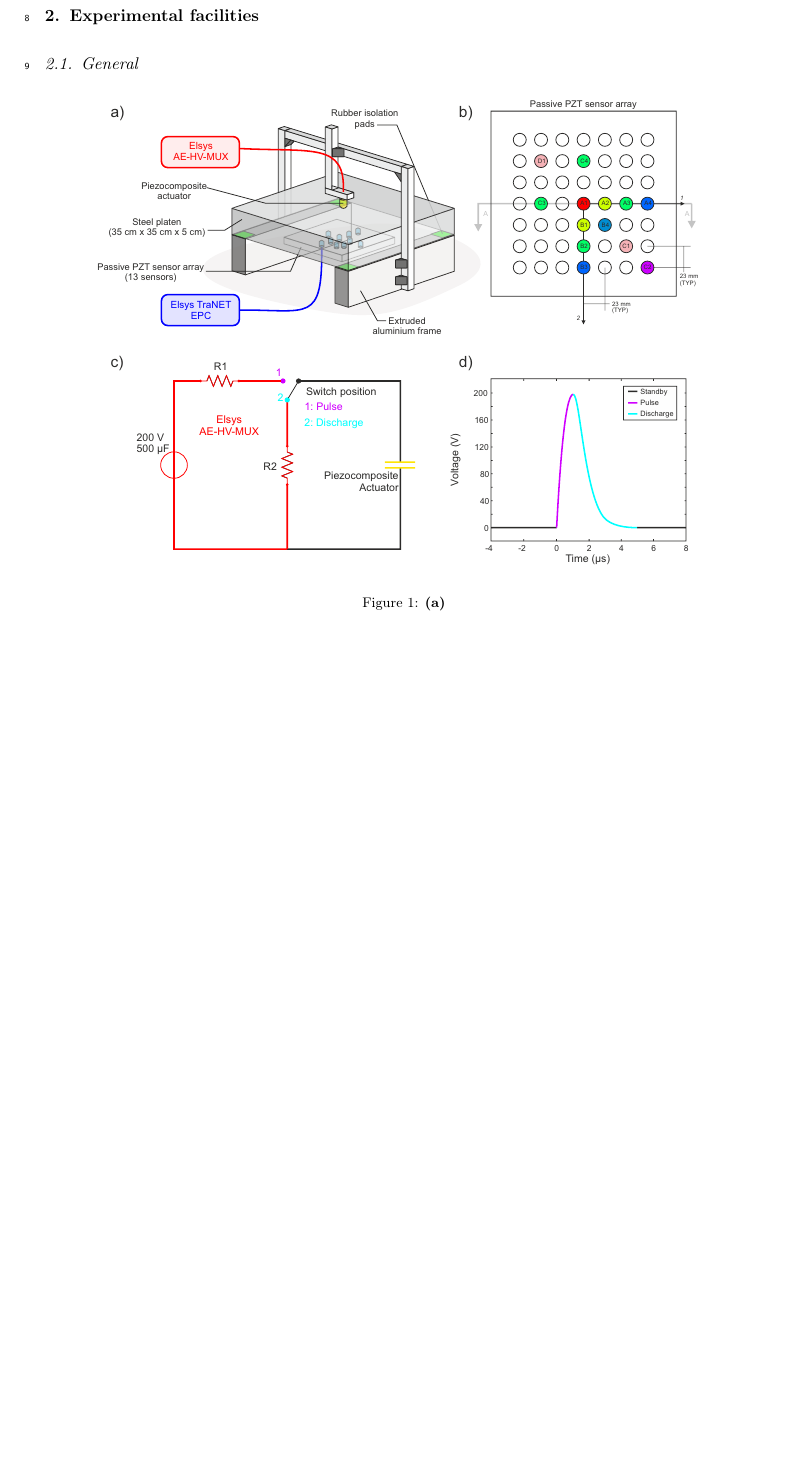
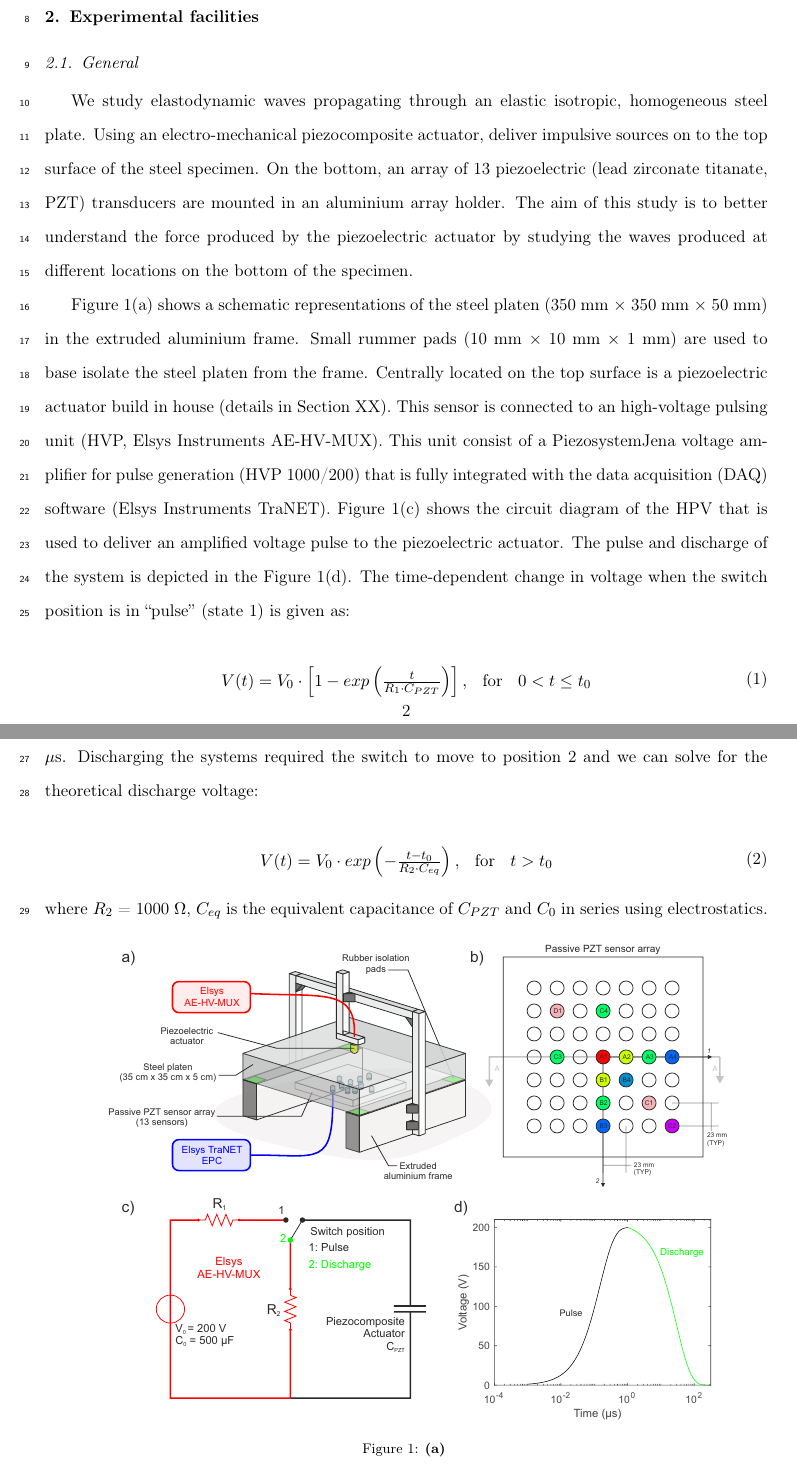
Before and after one commit to paselvadurai/Source_Reconstruction_Selvadurai_Wu_2020, a LaTeX paper (Article_file_Source_reconstruction.tex): part of page 2 of 14 before the commit and two parts of pages 2 and 3 of 15 after it, the two joined at a grey line, cut so that both start at the same text, the shorter picture padded with empty space. Compiled offline with pdfLaTeX.

Commit message:
Updates from Overleaf

```diff
--- a/Article_file_Source_reconstruction.tex
+++ b/Article_file_Source_reconstruction.tex
@@ -73,6 +73,30 @@ The premise is to use well-understood physics associated with wave propagation,
 
 \section{Experimental facilities}
 \subsection{General}
+
+We study elastodynamic waves propagating through an elastic isotropic, homogeneous steel plate. Using an electro-mechanical piezocomposite actuator, deliver impulsive sources on to the top surface of the steel specimen. On the bottom, an array of 13 piezoelectric (lead zirconate titanate, PZT) transducers are mounted in an aluminium array holder. The aim of this study is to better understand the force produced by the piezoelectric actuator by studying the waves produced at different locations on the bottom of the specimen.
+
+Figure \ref{fig1}(a) shows a schematic representations of the steel platen (350 mm $\times$ 350 mm $\times$ 50 mm) in the extruded aluminium frame. Small rummer pads (10 mm $\times$ 10 mm $\times$ 1 mm) are used to base isolate the steel platen from the frame. Centrally located on the top surface is a piezoelectric actuator build in house (details in Section XX).  This sensor is connected to an high-voltage pulsing unit (HVP, Elsys Instruments AE-HV-MUX). This unit consist of a PiezosystemJena voltage amplifier for pulse generation (HVP 1000/200) that is fully integrated with the data acquisition (DAQ) software (Elsys Instruments TraNET). Figure \ref{fig1}(c) shows the circuit diagram of the HPV that is used to deliver an amplified voltage pulse to the piezoelectric actuator. The pulse and discharge of the system is depicted in the Figure \ref{fig1}(d). The time-dependent change in voltage when the switch position is in ``pulse'' (state 1) is given as:
+
+\begin{equation}
+\begin{array}{lcc}
+  V(t) =  V_{0} \cdot \left[ 1 - exp\left(\frac{t}{R_{1}\cdot C_{PZT}} \right) \right], & \text{for} & 0 < t \leq t_{0}\\
+\end{array}
+\label{eq1}
+\end{equation}
+
+\noindent where $C_{PZT}$ = 300 pF, $R_{1}$ = 5 $\Omega$, $V_{0}$ = 200 V and the time of the pulse was set to $t_{0}$ = 1 $\mu$s. Discharging the systems required the switch to move to position 2 and we can solve for the theoretical discharge voltage:
+
+\begin{equation}
+\begin{array}{lclcc}
+  V(t) =  V_{0} \cdot exp\left(-\frac{t - t_{0}}{R_{2}\cdot C_{eq}}\right), & \text{for} & t > t_{0}\\
+\end{array}
+\label{eq2}
+\end{equation}
+
+\noindent where $R_{2}$ = 1000 $\Omega$, $C_{eq}$ is the equivalent capacitance of $C_{PZT}$ and $C_{0}$ in series using electrostatics.
+
+
 
 \begin{figure}[ht]
      	\centering
```
Also changed, not shown: FIG1.pdf, FIG2.pdf.
